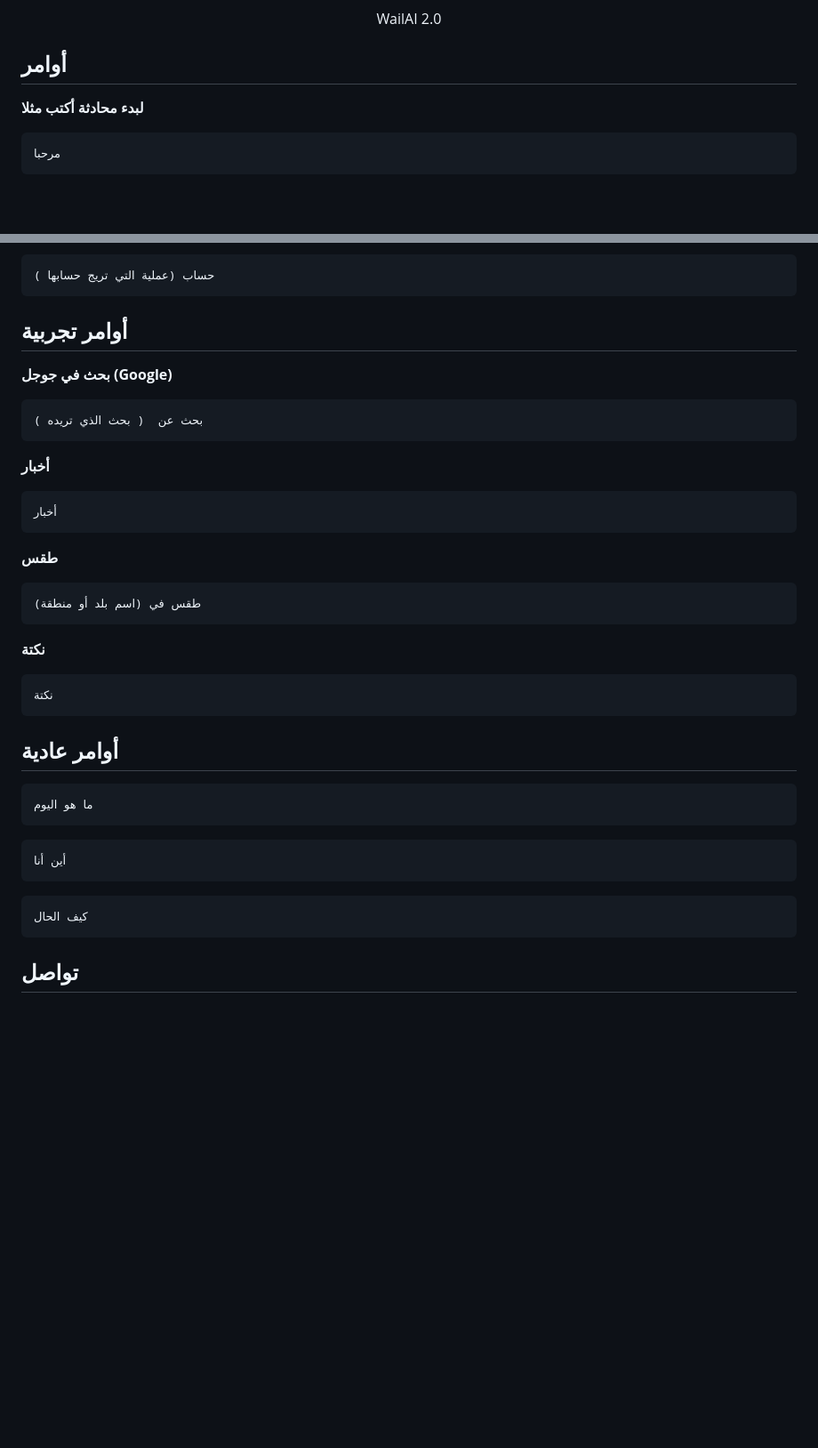
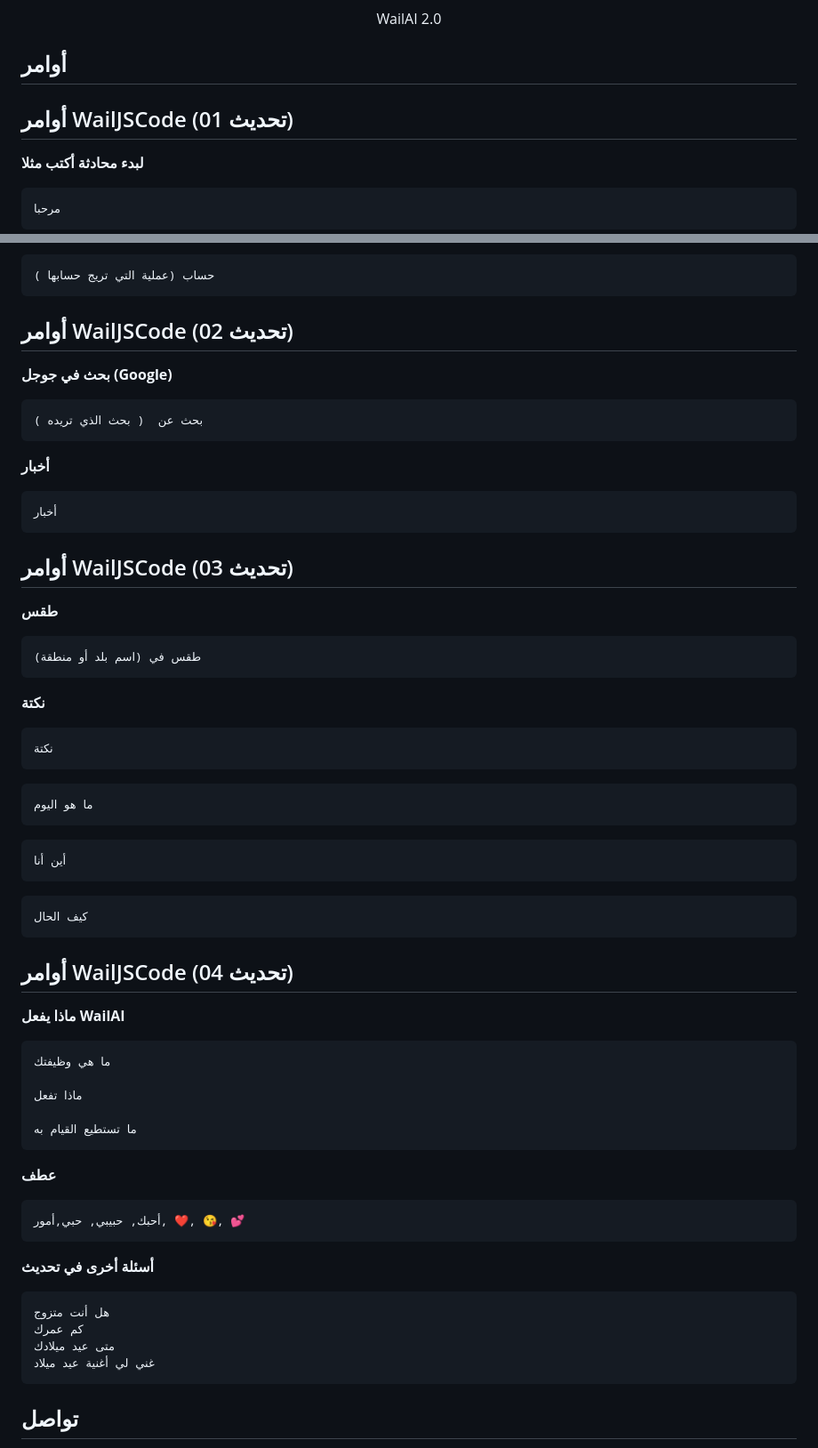
Before and after one commit to WailApp/wailai, a Markdown page: HELP.md, 2 parts joined by grey strips. Shown at 89% size. Drawn GitHub-style; blank space fills up the shorter version.

````diff
--- a/HELP.md
+++ b/HELP.md
@@ -76,6 +76,8 @@
 
 ## أوامر
 
+## أوامر WailJSCode (تحديث 01)
+
 **لبدء محادثة أكتب مثلا**
 ```bush
 مرحبا
@@ -88,7 +90,7 @@
 ```bush
 حساب (عملية التي تريج حسابها )
 ```
-## أوامر تجربية
+## أوامر WailJSCode (تحديث 02)
 
 **بحث في جوجل (Google)**
 ```bush
@@ -98,6 +100,8 @@
 ```bush
 أخبار
 ```
+## أوامر WailJSCode (تحديث 03)
+
 **طقس**
 ```bush
 طقس في (اسم بلد أو منطقة)
@@ -106,7 +110,6 @@
 ```bush
 نكتة
 ```
-## أوامر عادية
 ```bush
 ما هو اليوم
 ```
@@ -117,6 +120,31 @@
 كيف الحال
 ```
 
+## أوامر WailJSCode (تحديث 04)
+
+**ماذا يفعل WailAI**
+```bush
+ما هي وظيفتك
+
+ماذا تفعل
+
+ما تستطيع القيام به
+```
+
+**عطف**
+```bush
+أحبك, حبيبي, حبي,أمور, ❤️, 😘, 💕
+```
+
+**أسئلة أخرى في تحديث**
+
+```bush
+هل أنت متزوج
+كم عمرك
+متى عيد ميلادك
+غني لي أغنية عيد ميلاد
+```
+
 ## تواصل
 تواصل معنا عبر:
 - **تيليغرام:** https://t.me/+cT7qv58VYrAxNTJk
````
